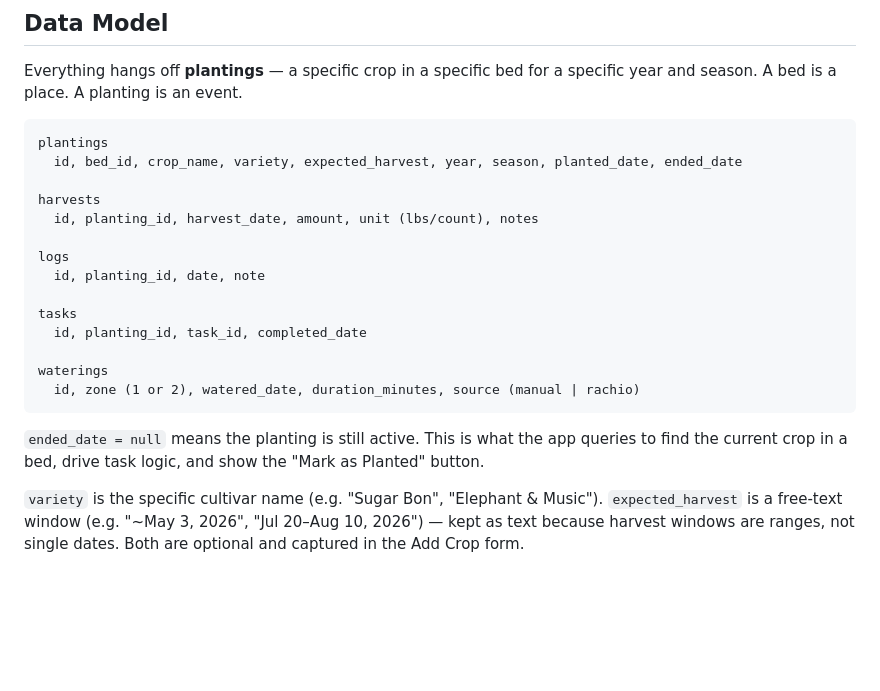
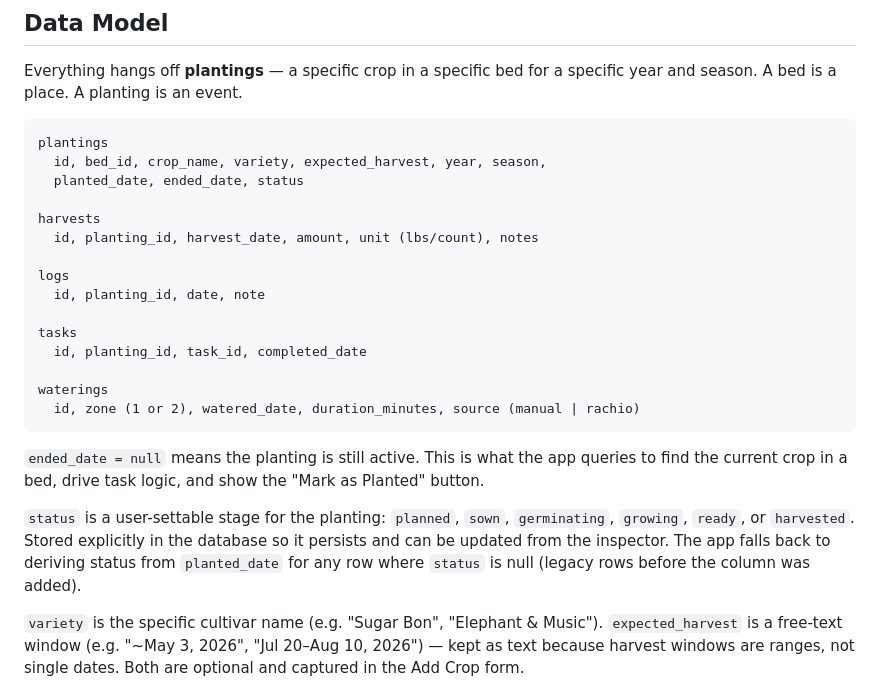
Before and after one commit to cdewittburrow/New-Garden-Tracker, a Markdown page: README.md, the part around one of its changes. GitHub-like rendering; blank space fills up the shorter version.

````diff
--- a/README.md
+++ b/README.md
@@ -95,7 +95,8 @@ Everything hangs off **plantings** — a specific crop in a specific bed for a s
 
 ```
 plantings
-  id, bed_id, crop_name, variety, expected_harvest, year, season, planted_date, ended_date
+  id, bed_id, crop_name, variety, expected_harvest, year, season,
+  planted_date, ended_date, status
 
 harvests
   id, planting_id, harvest_date, amount, unit (lbs/count), notes
@@ -111,6 +112,8 @@ waterings
 ```
 
 `ended_date = null` means the planting is still active. This is what the app queries to find the current crop in a bed, drive task logic, and show the "Mark as Planted" button.
+
+`status` is a user-settable stage for the planting: `planned`, `sown`, `germinating`, `growing`, `ready`, or `harvested`. Stored explicitly in the database so it persists and can be updated from the inspector. The app falls back to deriving status from `planted_date` for any row where `status` is null (legacy rows before the column was added).
 
 `variety` is the specific cultivar name (e.g. "Sugar Bon", "Elephant & Music"). `expected_harvest` is a free-text window (e.g. "~May 3, 2026", "Jul 20–Aug 10, 2026") — kept as text because harvest windows are ranges, not single dates. Both are optional and captured in the Add Crop form.
 
````
Also changed, not shown: other parts of README.md (+10 -4 lines).
